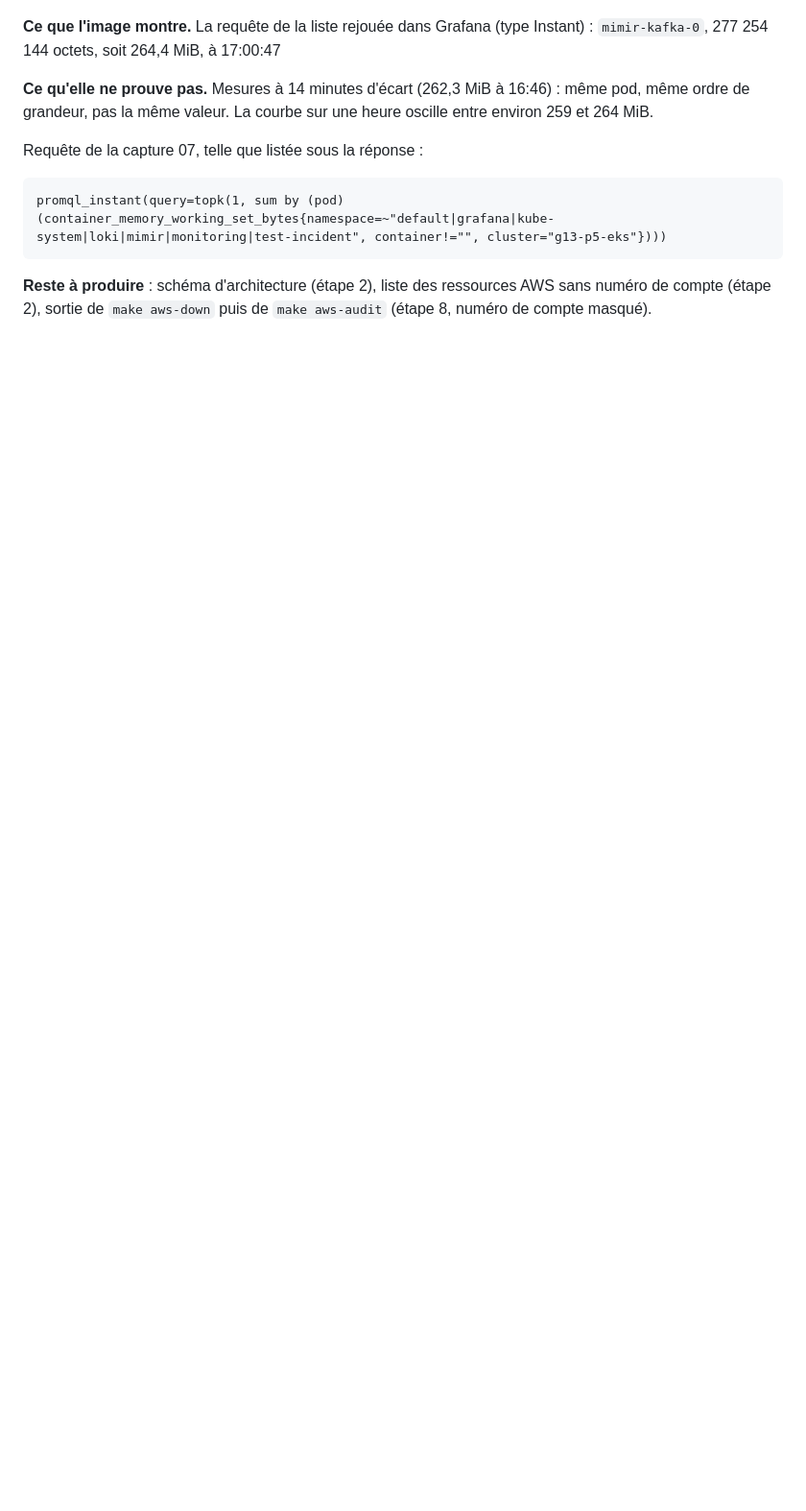
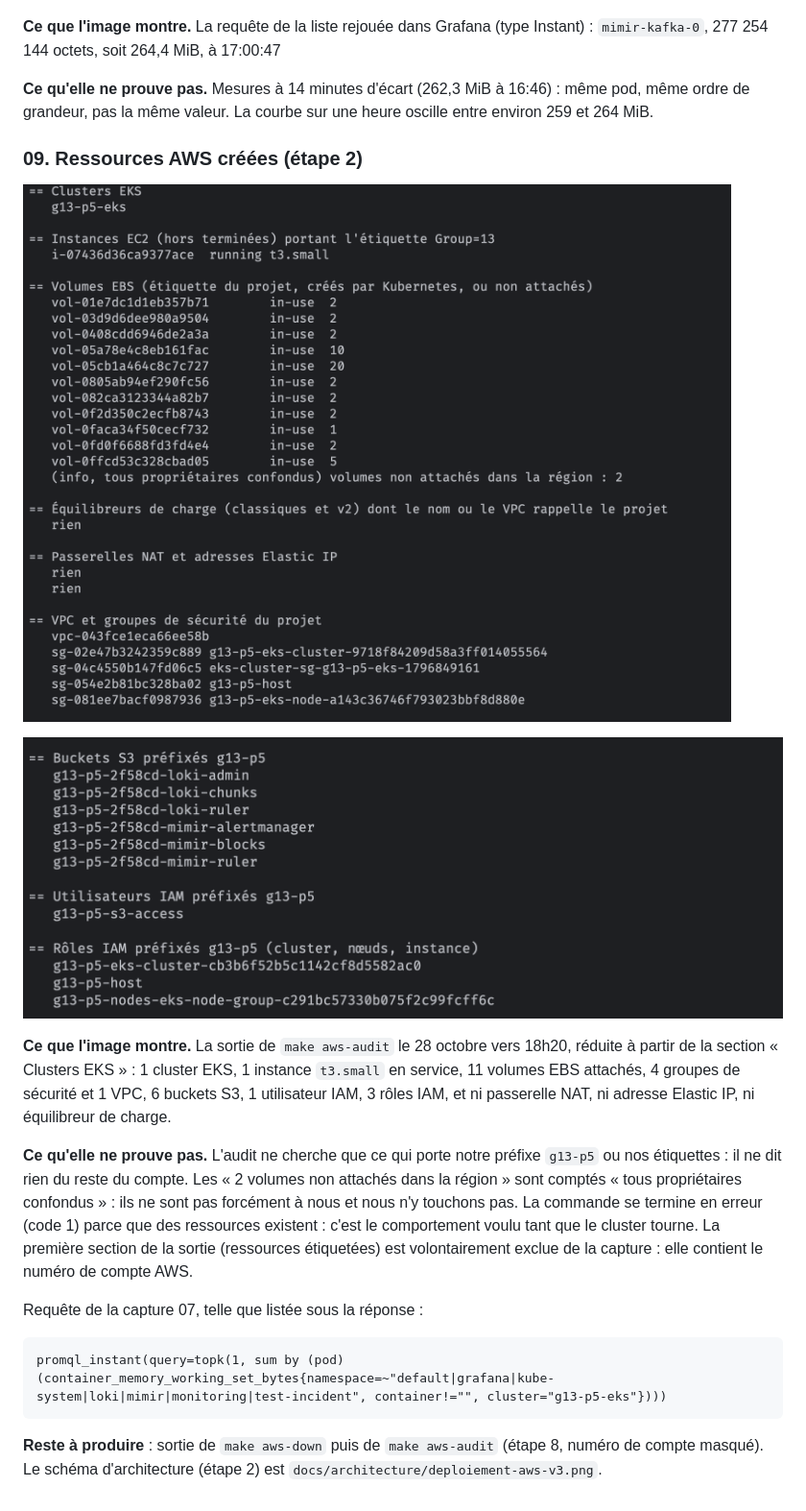
Before and after one commit to khronozz/k8s-observability, a Markdown page: docs/demo/deroule-demonstration.md, the part around the change. Shown at 96% size. Rendered like a GitHub page; pictures changed too: docs/demo/captures/09-ressources-aws.png (added), docs/demo/captures/09b-ressources-aws.png (added); blank space fills up the shorter version.

Commit message:
docs(demo): capture 09, ressources AWS (audit)

````diff
--- a/docs/demo/deroule-demonstration.md
+++ b/docs/demo/deroule-demonstration.md
@@ -137,11 +137,20 @@ réponse n'a été retouchée ; une seule conversation par question.
 
 **Ce qu'elle ne prouve pas.** Mesures à 14 minutes d'écart (262,3 MiB à 16:46) : même pod, même ordre de grandeur, pas la même valeur. La courbe sur une heure oscille entre environ 259 et 264 MiB.
 
+### 09. Ressources AWS créées (étape 2)
+
+![Ressources AWS, première partie](captures/09-ressources-aws.png)
+
+![Ressources AWS, seconde partie](captures/09b-ressources-aws.png)
+
+**Ce que l'image montre.** La sortie de `make aws-audit` le 28 octobre vers 18h20, réduite à partir de la section « Clusters EKS » : 1 cluster EKS, 1 instance `t3.small` en service, 11 volumes EBS attachés, 4 groupes de sécurité et 1 VPC, 6 buckets S3, 1 utilisateur IAM, 3 rôles IAM, et ni passerelle NAT, ni adresse Elastic IP, ni équilibreur de charge.
+
+**Ce qu'elle ne prouve pas.** L'audit ne cherche que ce qui porte notre préfixe `g13-p5` ou nos étiquettes : il ne dit rien du reste du compte. Les « 2 volumes non attachés dans la région » sont comptés « tous propriétaires confondus » : ils ne sont pas forcément à nous et nous n'y touchons pas. La commande se termine en erreur (code 1) parce que des ressources existent : c'est le comportement voulu tant que le cluster tourne. La première section de la sortie (ressources étiquetées) est volontairement exclue de la capture : elle contient le numéro de compte AWS.
+
 Requête de la capture 07, telle que listée sous la réponse :
 
 ```text
 promql_instant(query=topk(1, sum by (pod) (container_memory_working_set_bytes{namespace=~"default|grafana|kube-system|loki|mimir|monitoring|test-incident", container!="", cluster="g13-p5-eks"})))
 ```
 
-**Reste à produire** : schéma d'architecture (étape 2), liste des ressources AWS sans numéro de compte (étape 2), sortie de
-`make aws-down` puis de `make aws-audit` (étape 8, numéro de compte masqué).
+**Reste à produire** : sortie de `make aws-down` puis de `make aws-audit` (étape 8, numéro de compte masqué). Le schéma d'architecture (étape 2) est `docs/architecture/deploiement-aws-v3.png`.
````
